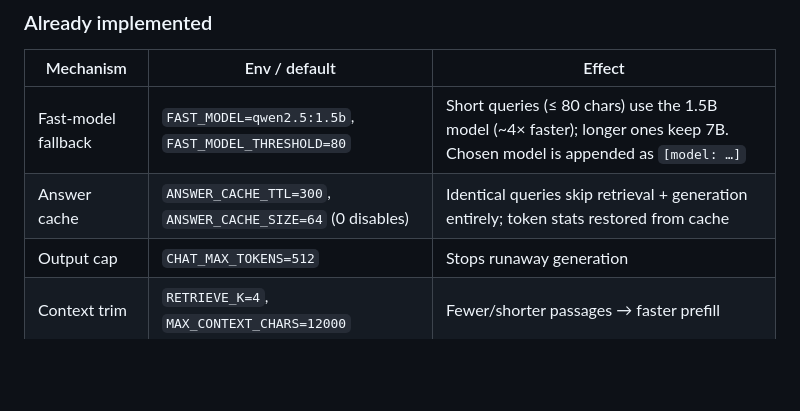
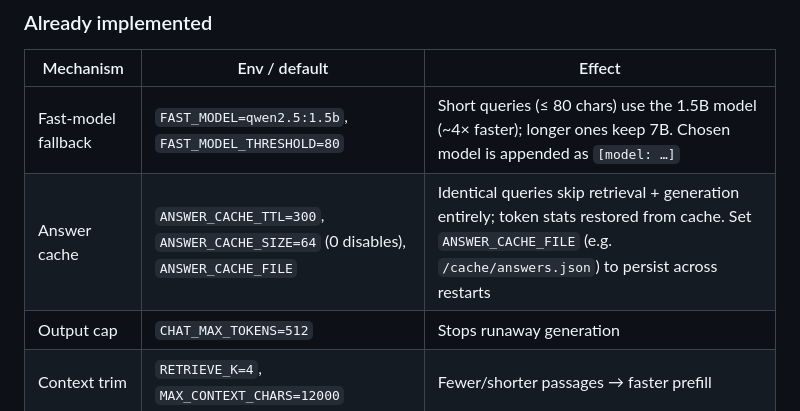
Before and after one commit to saksham-jain/agent-harness, a Markdown page: README.md, the part around the change. GitHub-like rendering; blank space fills up the shorter version.

Commit message:
Docs: mention persisted answer cache (#38)

```diff
--- a/README.md
+++ b/README.md
@@ -495,7 +495,7 @@ through `.env` / compose env without code changes.
 | Mechanism | Env / default | Effect |
 | --- | --- | --- |
 | Fast-model fallback | `FAST_MODEL=qwen2.5:1.5b`, `FAST_MODEL_THRESHOLD=80` | Short queries (≤ 80 chars) use the 1.5B model (~4× faster); longer ones keep 7B. Chosen model is appended as `[model: …]` |
-| Answer cache | `ANSWER_CACHE_TTL=300`, `ANSWER_CACHE_SIZE=64` (0 disables) | Identical queries skip retrieval + generation entirely; token stats restored from cache |
+| Answer cache | `ANSWER_CACHE_TTL=300`, `ANSWER_CACHE_SIZE=64` (0 disables), `ANSWER_CACHE_FILE` | Identical queries skip retrieval + generation entirely; token stats restored from cache. Set `ANSWER_CACHE_FILE` (e.g. `/cache/answers.json`) to persist across restarts |
 | Output cap | `CHAT_MAX_TOKENS=512` | Stops runaway generation |
 | Context trim | `RETRIEVE_K=4`, `MAX_CONTEXT_CHARS=12000` | Fewer/shorter passages → faster prefill |
 | Keep-alive | `LLM_KEEP_ALIVE=30m` | Avoids ~12 s model reloads between calls |
```
